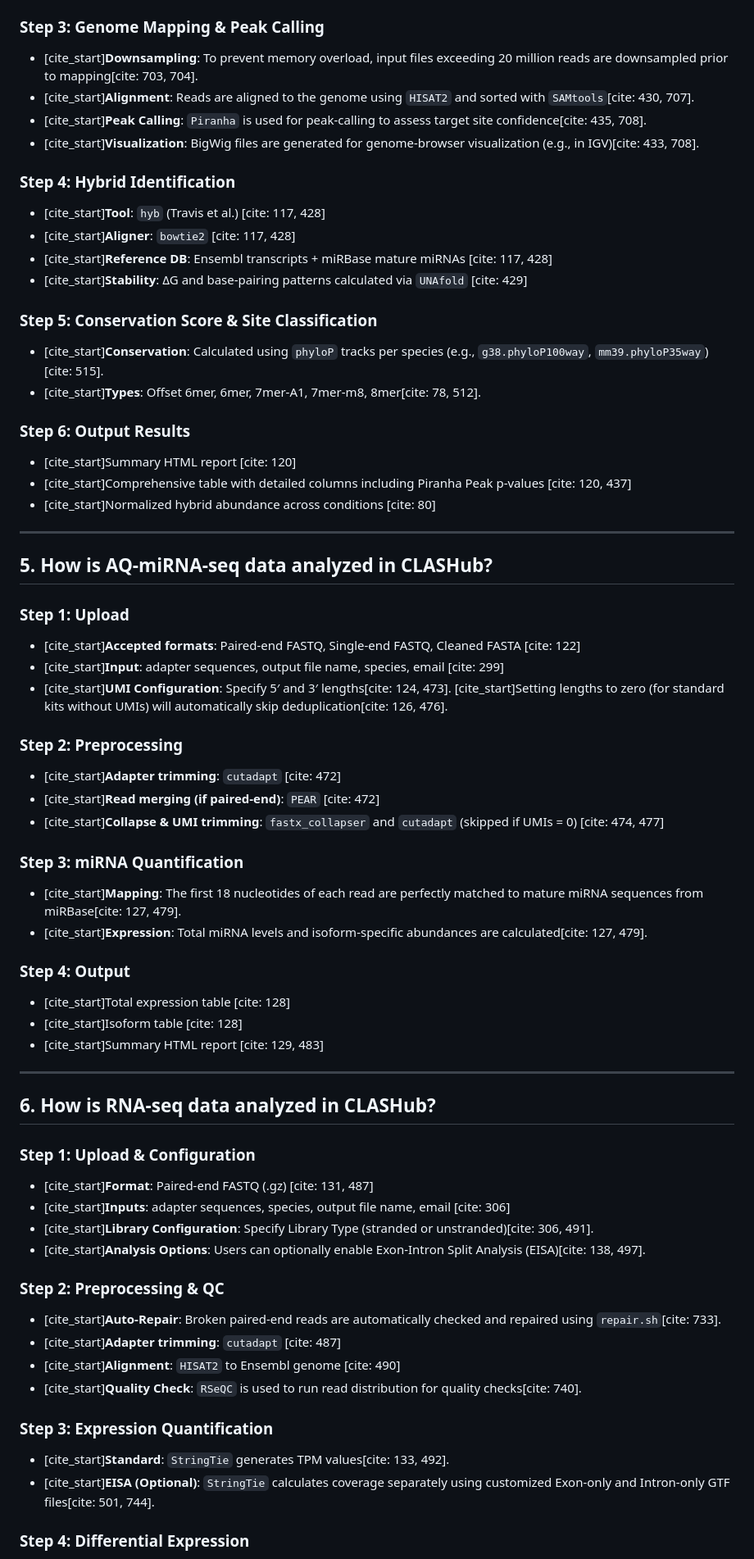
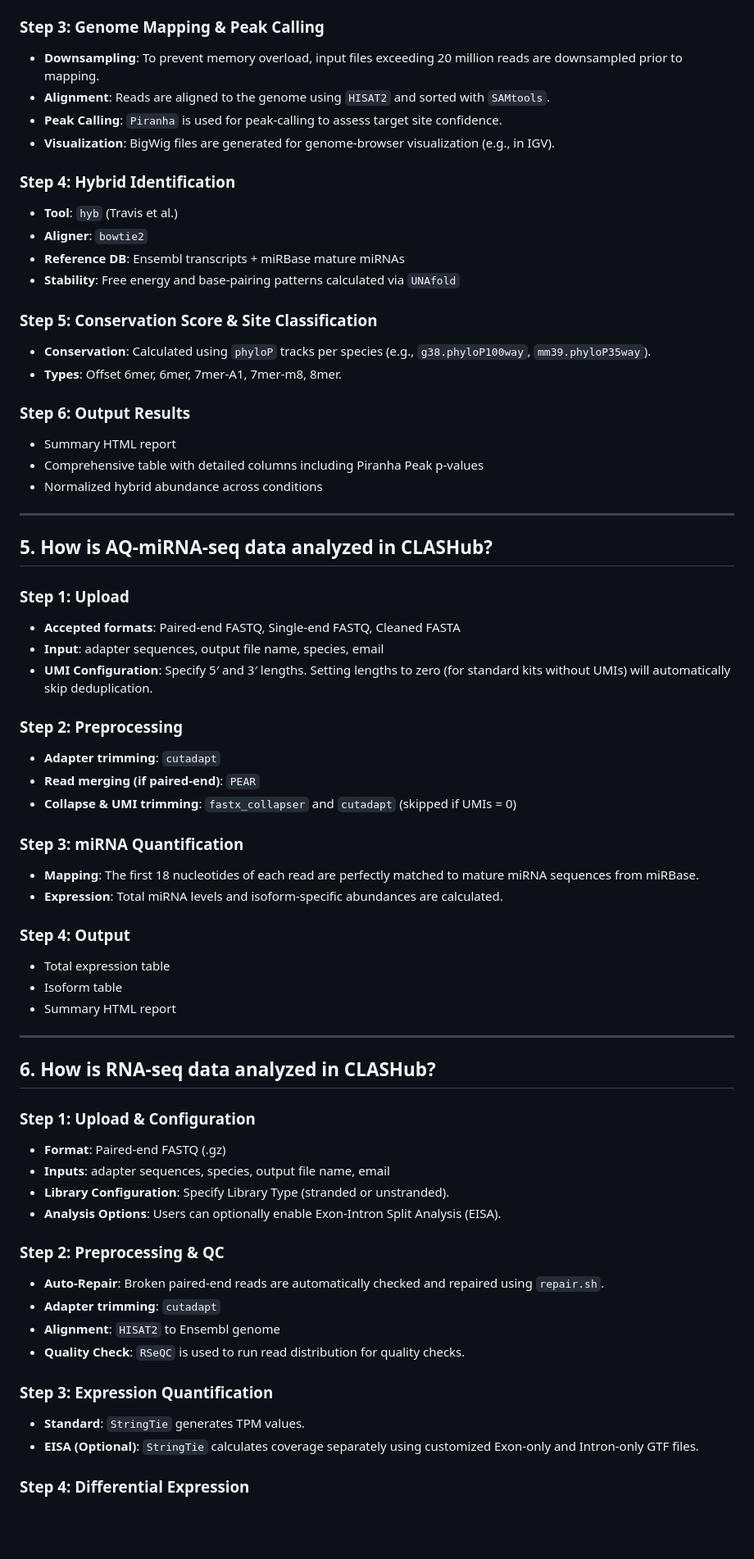
Before and after one commit to UF-Xie-Lab/CLASHub, a Markdown page: README.md, the part around one of its changes. Shown at 82% size. Drawn GitHub-style; blank space fills up the shorter version.

```diff
--- a/README.md
+++ b/README.md
@@ -94,66 +94,66 @@ These are all part of Python’s standard library.
 
 ### Step 3: Genome Mapping & Peak Calling
-- [cite_start]**Downsampling**: To prevent memory overload, input files exceeding 20 million reads are downsampled prior to mapping[cite: 703, 704].
-- [cite_start]**Alignment**: Reads are aligned to the genome using `HISAT2` and sorted with `SAMtools`[cite: 430, 707].
-- [cite_start]**Peak Calling**: `Piranha` is used for peak-calling to assess target site confidence[cite: 435, 708].
-- [cite_start]**Visualization**: BigWig files are generated for genome-browser visualization (e.g., in IGV)[cite: 433, 708].
+- **Downsampling**: To prevent memory overload, input files exceeding 20 million reads are downsampled prior to mapping.
+- **Alignment**: Reads are aligned to the genome using `HISAT2` and sorted with `SAMtools`.
+- **Peak Calling**: `Piranha` is used for peak-calling to assess target site confidence.
+- **Visualization**: BigWig files are generated for genome-browser visualization (e.g., in IGV).
 
 ### Step 4: Hybrid Identification
-- [cite_start]**Tool**: `hyb` (Travis et al.) [cite: 117, 428]
-- [cite_start]**Aligner**: `bowtie2` [cite: 117, 428]
-- [cite_start]**Reference DB**: Ensembl transcripts + miRBase mature miRNAs [cite: 117, 428]
-- [cite_start]**Stability**: ΔG and base-pairing patterns calculated via `UNAfold` [cite: 429]
+- **Tool**: `hyb` (Travis et al.)
+- **Aligner**: `bowtie2`
+- **Reference DB**: Ensembl transcripts + miRBase mature miRNAs
+- **Stability**: Free energy and base-pairing patterns calculated via `UNAfold`
 
 ### Step 5: Conservation Score & Site Classification
-- [cite_start]**Conservation**: Calculated using `phyloP` tracks per species (e.g., `g38.phyloP100way`, `mm39.phyloP35way`)[cite: 515].
-- [cite_start]**Types**: Offset 6mer, 6mer, 7mer-A1, 7mer-m8, 8mer[cite: 78, 512].
+- **Conservation**: Calculated using `phyloP` tracks per species (e.g., `g38.phyloP100way`, `mm39.phyloP35way`).
+- **Types**: Offset 6mer, 6mer, 7mer-A1, 7mer-m8, 8mer.
 
 ### Step 6: Output Results
-- [cite_start]Summary HTML report [cite: 120]
-- [cite_start]Comprehensive table with detailed columns including Piranha Peak p-values [cite: 120, 437]
-- [cite_start]Normalized hybrid abundance across conditions [cite: 80]
+- Summary HTML report
+- Comprehensive table with detailed columns including Piranha Peak p-values
+- Normalized hybrid abundance across conditions
 
 ---
 
 ## 5. How is AQ-miRNA-seq data analyzed in CLASHub?
 
 ### Step 1: Upload
-- [cite_start]**Accepted formats**: Paired-end FASTQ, Single-end FASTQ, Cleaned FASTA [cite: 122]
-- [cite_start]**Input**: adapter sequences, output file name, species, email [cite: 299]
-- [cite_start]**UMI Configuration**: Specify 5′ and 3′ lengths[cite: 124, 473]. [cite_start]Setting lengths to zero (for standard kits without UMIs) will automatically skip deduplication[cite: 126, 476].
+- **Accepted formats**: Paired-end FASTQ, Single-end FASTQ, Cleaned FASTA
+- **Input**: adapter sequences, output file name, species, email
+- **UMI Configuration**: Specify 5′ and 3′ lengths. Setting lengths to zero (for standard kits without UMIs) will automatically skip deduplication.
 
 ### Step 2: Preprocessing
-- [cite_start]**Adapter trimming**: `cutadapt` [cite: 472]
-- [cite_start]**Read merging (if paired-end)**: `PEAR` [cite: 472]
-- [cite_start]**Collapse & UMI trimming**: `fastx_collapser` and `cutadapt` (skipped if UMIs = 0) [cite: 474, 477]
+- **Adapter trimming**: `cutadapt`
+- **Read merging (if paired-end)**: `PEAR`
+- **Collapse & UMI trimming**: `fastx_collapser` and `cutadapt` (skipped if UMIs = 0)
 
 ### Step 3: miRNA Quantification
-- [cite_start]**Mapping**: The first 18 nucleotides of each read are perfectly matched to mature miRNA sequences from miRBase[cite: 127, 479].
-- [cite_start]**Expression**: Total miRNA levels and isoform-specific abundances are calculated[cite: 127, 479].
+- **Mapping**: The first 18 nucleotides of each read are perfectly matched to mature miRNA sequences from miRBase.
+- **Expression**: Total miRNA levels and isoform-specific abundances are calculated.
 
 ### Step 4: Output
-- [cite_start]Total expression table [cite: 128]
-- [cite_start]Isoform table [cite: 128]
-- [cite_start]Summary HTML report [cite: 129, 483]
+- Total expression table
+- Isoform table
+- Summary HTML report
 
 ---
 
 ## 6. How is RNA-seq data analyzed in CLASHub?
 
 ### Step 1: Upload & Configuration
-- [cite_start]**Format**: Paired-end FASTQ (.gz) [cite: 131, 487]
-- [cite_start]**Inputs**: adapter sequences, species, output file name, email [cite: 306]
-- [cite_start]**Library Configuration**: Specify Library Type (stranded or unstranded)[cite: 306, 491].
-- [cite_start]**Analysis Options**: Users can optionally enable Exon-Intron Split Analysis (EISA)[cite: 138, 497].
+- **Format**: Paired-end FASTQ (.gz)
+- **Inputs**: adapter sequences, species, output file name, email
+- **Library Configuration**: Specify Library Type (stranded or unstranded).
+- **Analysis Options**: Users can optionally enable Exon-Intron Split Analysis (EISA).
 
 ### Step 2: Preprocessing & QC
-- [cite_start]**Auto-Repair**: Broken paired-end reads are automatically checked and repaired using `repair.sh`[cite: 733].
-- [cite_start]**Adapter trimming**: `cutadapt` [cite: 487]
-- [cite_start]**Alignment**: `HISAT2` to Ensembl genome [cite: 490]
-- [cite_start]**Quality Check**: `RSeQC` is used to run read distribution for quality checks[cite: 740].
+- **Auto-Repair**: Broken paired-end reads are automatically checked and repaired using `repair.sh`.
+- **Adapter trimming**: `cutadapt`
+- **Alignment**: `HISAT2` to Ensembl genome
+- **Quality Check**: `RSeQC` is used to run read distribution for quality checks.
 
 ### Step 3: Expression Quantification
-- [cite_start]**Standard**: `StringTie` generates TPM values[cite: 133, 492].
-- [cite_start]**EISA (Optional)**: `StringTie` calculates coverage separately using customized Exon-only and Intron-only GTF files[cite: 501, 744].
+- **Standard**: `StringTie` generates TPM values.
+- **EISA (Optional)**: `StringTie` calculates coverage separately using customized Exon-only and Intron-only GTF files.
 
 ### Step 4: Differential Expression
```
Also changed, not shown: other parts of README.md (+55 -55 lines).
